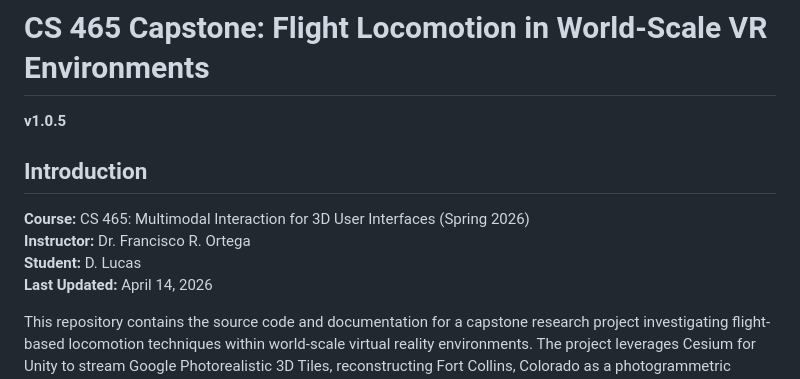
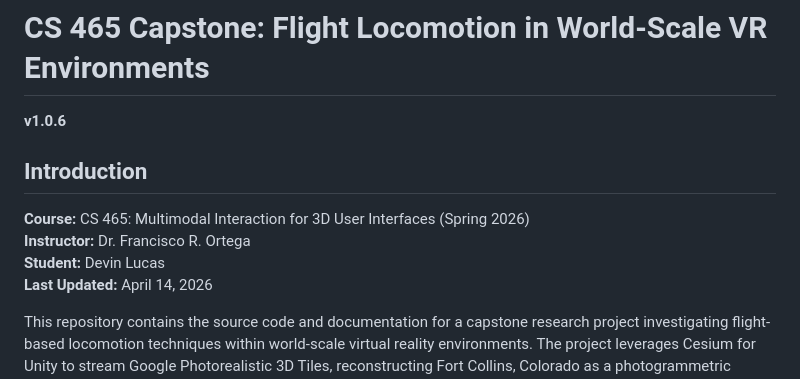
Before and after one commit to csu-hci-projects/SP26_CS465_dLucas, a Markdown page: README.md, the part around the change. Rendered like a GitHub page.

```diff
--- a/README.md
+++ b/README.md
@@ -1,11 +1,11 @@
 # CS 465 Capstone: Flight Locomotion in World-Scale VR Environments
-**v1.0.5**
+**v1.0.6**
 
 ## Introduction
 
 **Course:** CS 465: Multimodal Interaction for 3D User Interfaces (Spring 2026)
 **Instructor:** Dr. Francisco R. Ortega
-**Student:** D. Lucas
+**Student:** Devin Lucas
 **Last Updated:** April 14, 2026
 
 This repository contains the source code and documentation for a capstone research project investigating flight-based locomotion techniques within world-scale virtual reality environments. The project leverages Cesium for Unity to stream Google Photorealistic 3D Tiles, reconstructing Fort Collins, Colorado as a photogrammetric testbed for locomotion experimentation. A rudimentary "Viltrumite" flight locomotion method, inspired by the aerial mechanics depicted in the *Invincible* comic and television series, has been implemented as the initial locomotion paradigm. Future development will introduce additional locomotion techniques to facilitate comparative analysis of intuitiveness, user comfort, and navigational efficacy across varying flight modalities.
```
